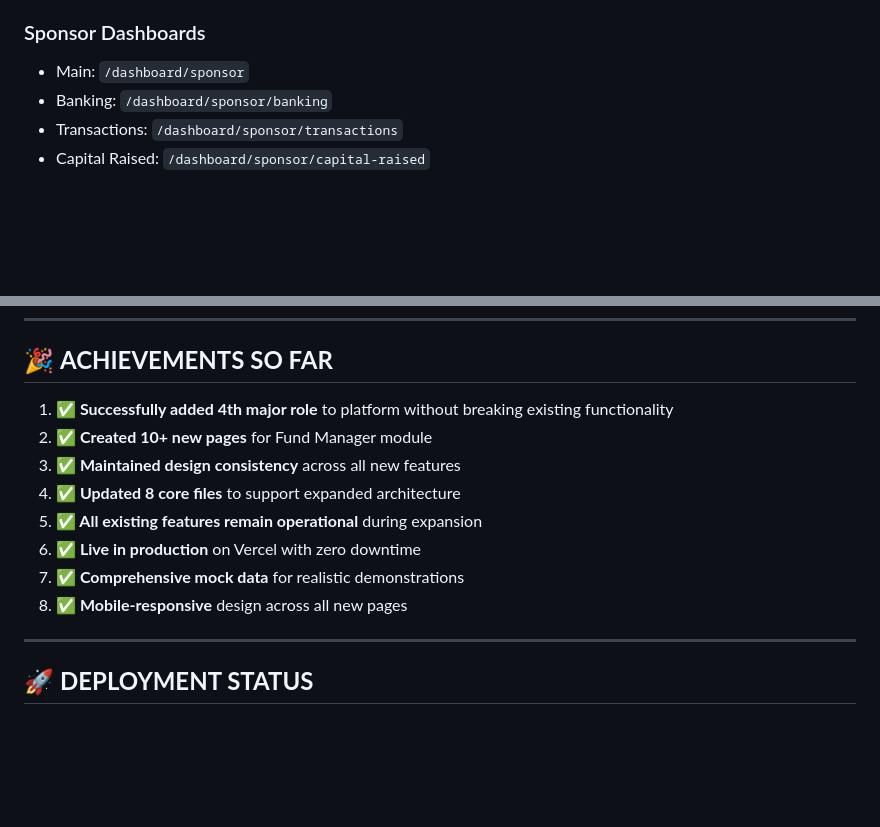
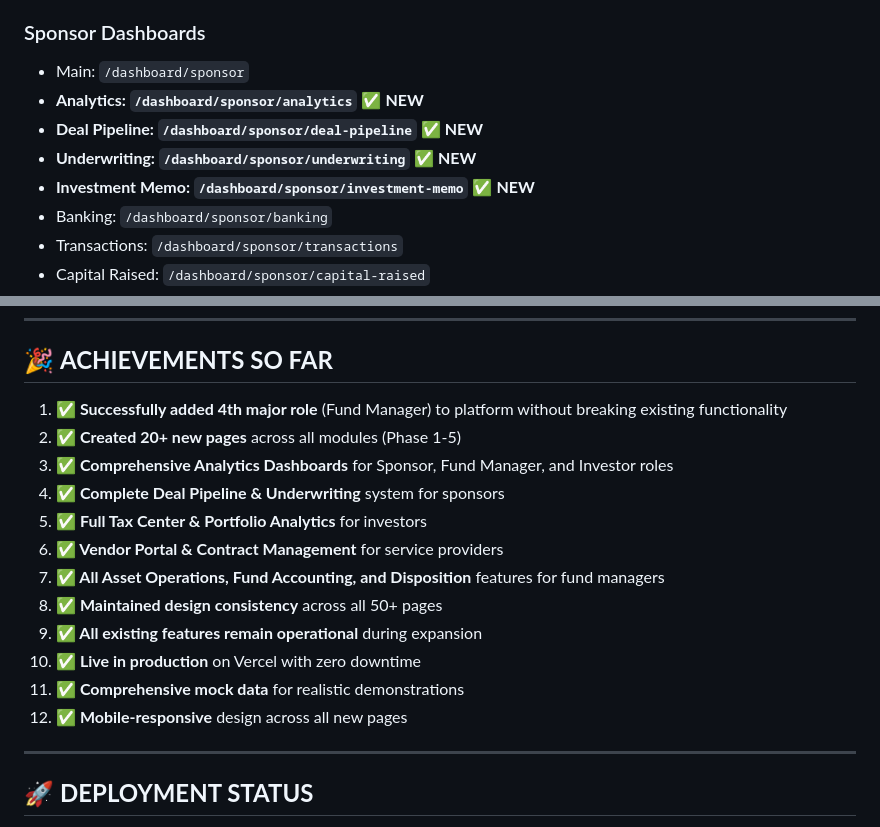
Before and after one commit to UseniSajor/RealCo, a Markdown page: MASTER_BUILD_PLAN_V2_IMPLEMENTATION_STATUS.md, 2 parts joined by grey strips. GitHub-like rendering; blank space fills up the shorter version.

```diff
--- a/MASTER_BUILD_PLAN_V2_IMPLEMENTATION_STATUS.md
+++ b/MASTER_BUILD_PLAN_V2_IMPLEMENTATION_STATUS.md
@@ -369,6 +379,10 @@
 
 ### Sponsor Dashboards
 - Main: `/dashboard/sponsor`
+- **Analytics: `/dashboard/sponsor/analytics`** ✅ **NEW**
+- **Deal Pipeline: `/dashboard/sponsor/deal-pipeline`** ✅ **NEW**
+- **Underwriting: `/dashboard/sponsor/underwriting`** ✅ **NEW**
+- **Investment Memo: `/dashboard/sponsor/investment-memo`** ✅ **NEW**
 - Banking: `/dashboard/sponsor/banking`
 - Transactions: `/dashboard/sponsor/transactions`
 - Capital Raised: `/dashboard/sponsor/capital-raised`
@@ -470,14 +496,18 @@
 
 ## 🎉 **ACHIEVEMENTS SO FAR**
 
-1. **✅ Successfully added 4th major role** to platform without breaking existing functionality
-2. **✅ Created 10+ new pages** for Fund Manager module
-3. **✅ Maintained design consistency** across all new features
-4. **✅ Updated 8 core files** to support expanded architecture
-5. **✅ All existing features remain operational** during expansion
-6. **✅ Live in production** on Vercel with zero downtime
-7. **✅ Comprehensive mock data** for realistic demonstrations
-8. **✅ Mobile-responsive** design across all new pages
+1. **✅ Successfully added 4th major role** (Fund Manager) to platform without breaking existing functionality
+2. **✅ Created 20+ new pages** across all modules (Phase 1-5)
+3. **✅ Comprehensive Analytics Dashboards** for Sponsor, Fund Manager, and Investor roles
+4. **✅ Complete Deal Pipeline & Underwriting** system for sponsors
+5. **✅ Full Tax Center & Portfolio Analytics** for investors
+6. **✅ Vendor Portal & Contract Management** for service providers
+7. **✅ All Asset Operations, Fund Accounting, and Disposition** features for fund managers
+8. **✅ Maintained design consistency** across all 50+ pages
+9. **✅ All existing features remain operational** during expansion
+10. **✅ Live in production** on Vercel with zero downtime
+11. **✅ Comprehensive mock data** for realistic demonstrations
+12. **✅ Mobile-responsive** design across all new pages
 
 ---
 
```
Also changed, not shown: other parts of MASTER_BUILD_PLAN_V2_IMPLEMENTATION_STATUS.md (+71 -49 lines).
